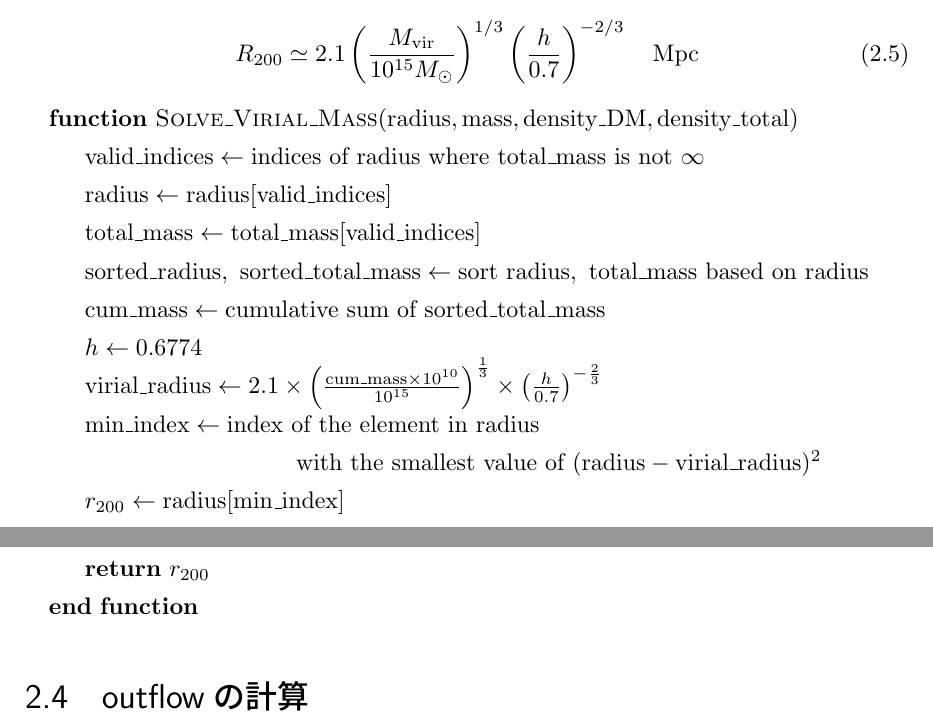
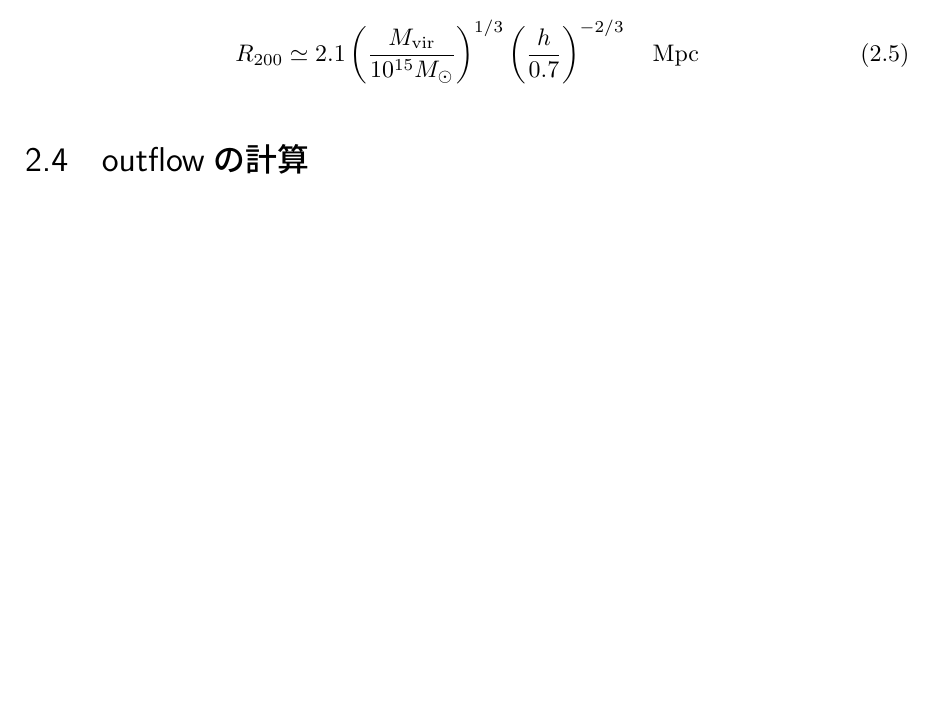
Before and after one commit to ddd3h/res2023-tex, a LaTeX document (main.tex, which reads virial.tex): two parts of pages 7 and 8 of 13 before the commit and part of page 7 of 12 after it, the two joined at a grey line, cut so that both start at the same text, the shorter picture padded with empty space. Compiled offline with upLaTeX and dvipdfmx.

Commit message:
fix: Algorithmの箇所をコメントアウト

```diff
--- a/virial.tex
+++ b/virial.tex
@@ -19,24 +19,24 @@
 	R_{200} \simeq 2.1 \left( \frac{M_\text{vir}}{10^{15} M_\odot} \right)^{1/3} \left( \frac{h}{0.7} \right)^{-2/3} \quad \si{Mpc}
 \end{align}
 
-\begin{algorithmic}
-	\Function{Solve\_Virial\_Mass}{$\text{radius}, \text{mass}, \text{density\_DM}, \text{density\_total}$}
-	\State $\text{valid\_indices} \gets \text{indices of } \text{radius} \text{ where } \text{total\_mass} \text{ is not } \infty$
-	\State $\text{radius} \gets \text{radius}[ \text{valid\_indices}]$
-	\State $\text{total\_mass} \gets \text{total\_mass}[ \text{valid\_indices}]$
-
-	\State $\text{sorted\_radius}, \ \text{sorted\_total\_mass} \gets \text{sort } \text{radius}, \ \text{total\_mass} \text{ based on } \text{radius}$
-
-	\State $\text{cum\_mass} \gets \text{cumulative sum of } \text{sorted\_total\_mass}$
-
-	\State $h \gets 0.6774$
-
-	\State $\text{virial\_radius} \gets 2.1 \times \left(\frac{\text{cum\_mass} \times 10^{10}}{10^{15}}\right)^{\frac{1}{3}} \times \left(\frac{h}{0.7}\right)^{-\frac{2}{3}}$
-
-	\State $\text{min\_index} \gets \text{index of the element in } \text{radius}$ \\
-	\qquad \qquad \qquad \qquad \qquad$\text{ with the smallest value of } (\text{radius} - \text{virial\_radius})^2$
-	\State $ r_{200} \gets \text{radius}[\text{min\_index}]$
-
-	\State \textbf{return} $r_{200}$
-	\EndFunction
-\end{algorithmic}
+%\begin{algorithmic}
+%	\Function{Solve\_Virial\_Mass}{$\text{radius}, \text{mass}, \text{density\_DM}, \text{density\_total}$}
+%	\State $\text{valid\_indices} \gets \text{indices of } \text{radius} \text{ where } \text{total\_mass} \text{ is not } \infty$
+%	\State $\text{radius} \gets \text{radius}[ \text{valid\_indices}]$
+%	\State $\text{total\_mass} \gets \text{total\_mass}[ \text{valid\_indices}]$
+%
+%	\State $\text{sorted\_radius}, \ \text{sorted\_total\_mass} \gets \text{sort } \text{radius}, \ \text{total\_mass} \text{ based on } \text{radius}$
+%
+%	\State $\text{cum\_mass} \gets \text{cumulative sum of } \text{sorted\_total\_mass}$
+%
+%	\State $h \gets 0.6774$
+%
+%	\State $\text{virial\_radius} \gets 2.1 \times \left(\frac{\text{cum\_mass} \times 10^{10}}{10^{15}}\right)^{\frac{1}{3}} \times \left(\frac{h}{0.7}\right)^{-\frac{2}{3}}$
+%
+%	\State $\text{min\_index} \gets \text{index of the element in } \text{radius}$ \\
+%	\qquad \qquad \qquad \qquad \qquad$\text{ with the smallest value of } (\text{radius} - \text{virial\_radius})^2$
+%	\State $ r_{200} \gets \text{radius}[\text{min\_index}]$
+%
+%	\State \textbf{return} $r_{200}$
+%	\EndFunction
+%\end{algorithmic}
```
